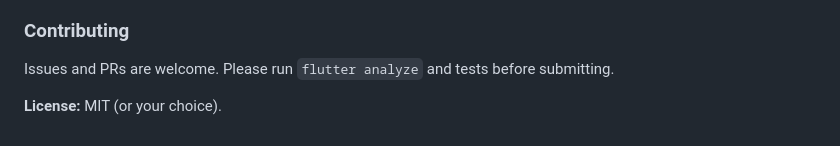
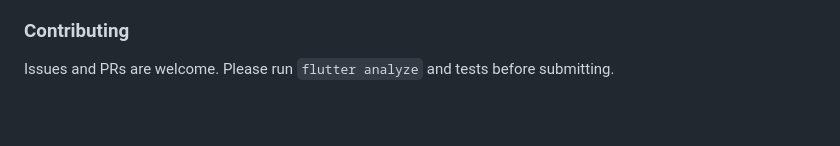
Before and after one commit to leithhass/ToDoPlanner, a Markdown page: README.md, the part around the change. Rendered like a GitHub page; blank space fills up the shorter version.

```diff
--- a/README.md
+++ b/README.md
@@ -120,4 +120,3 @@ flutter run
 <!-- === Contributing / License === -->
 <h3 id="contributing">Contributing</h3>
 <p>Issues and PRs are welcome. Please run <code>flutter analyze</code> and tests before submitting.</p>
-<p><b>License:</b> MIT (or your choice).</p>
```
